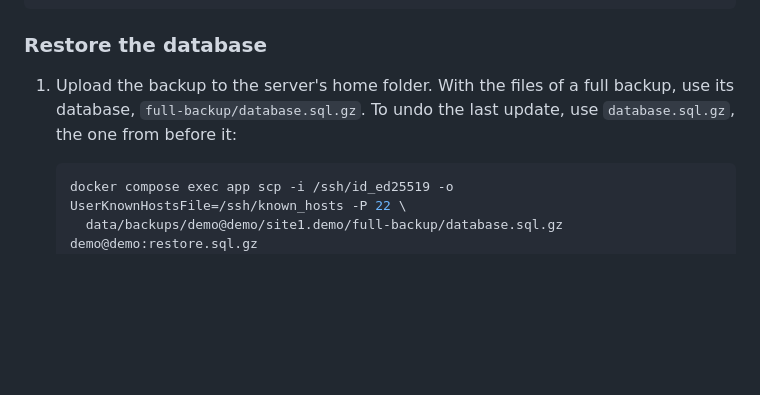
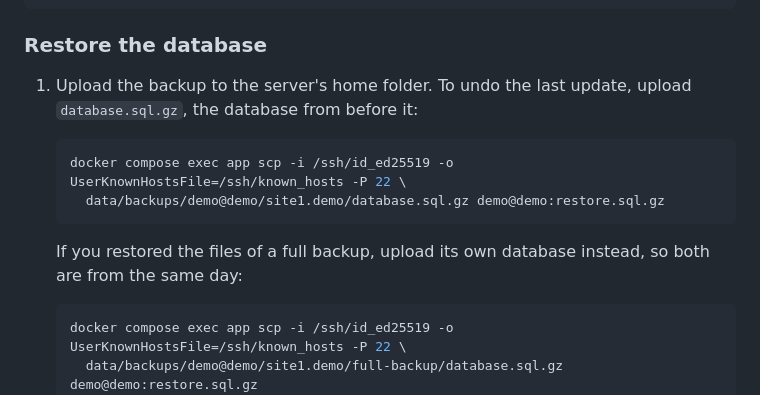
Before and after one commit to nicob201/wp-updater-free, a Markdown page: README.md, the part around the change. GitHub-like rendering; blank space fills up the shorter version.

````diff
--- a/README.md
+++ b/README.md
@@ -186,7 +186,14 @@ docker compose exec app rsync -az --delete --exclude /wp-config.php --exclude /w
 
 ### Restore the database
 
-1. Upload the backup to the server's home folder. With the files of a full backup, use its database, `full-backup/database.sql.gz`. To undo the last update, use `database.sql.gz`, the one from before it:
+1. Upload the backup to the server's home folder. To undo the last update, upload `database.sql.gz`, the database from before it:
+
+   ```sh
+   docker compose exec app scp -i /ssh/id_ed25519 -o UserKnownHostsFile=/ssh/known_hosts -P 22 \
+     data/backups/demo@demo/site1.demo/database.sql.gz demo@demo:restore.sql.gz
+   ```
+
+   If you restored the files of a full backup, upload its own database instead, so both are from the same day:
 
    ```sh
    docker compose exec app scp -i /ssh/id_ed25519 -o UserKnownHostsFile=/ssh/known_hosts -P 22 \
````
Also changed, not shown: README.es.md (+8 -1 lines).
